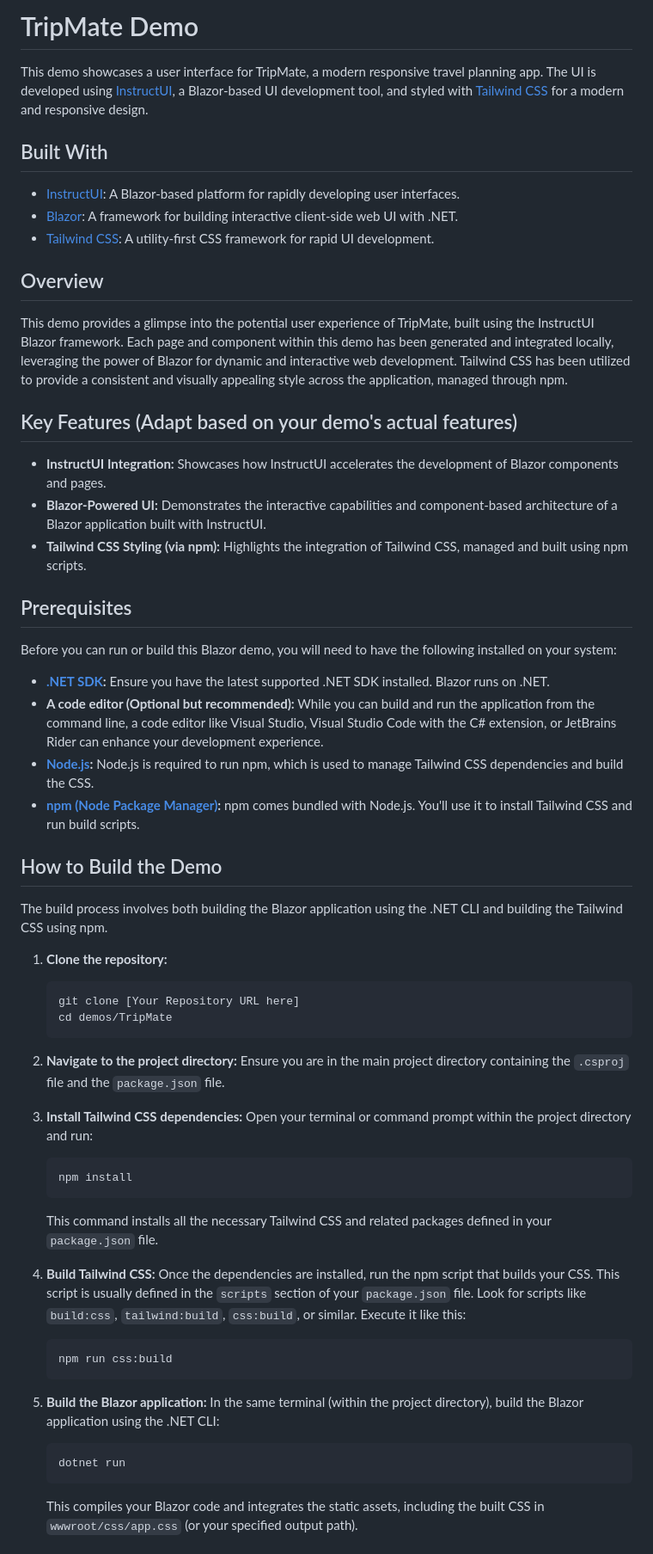
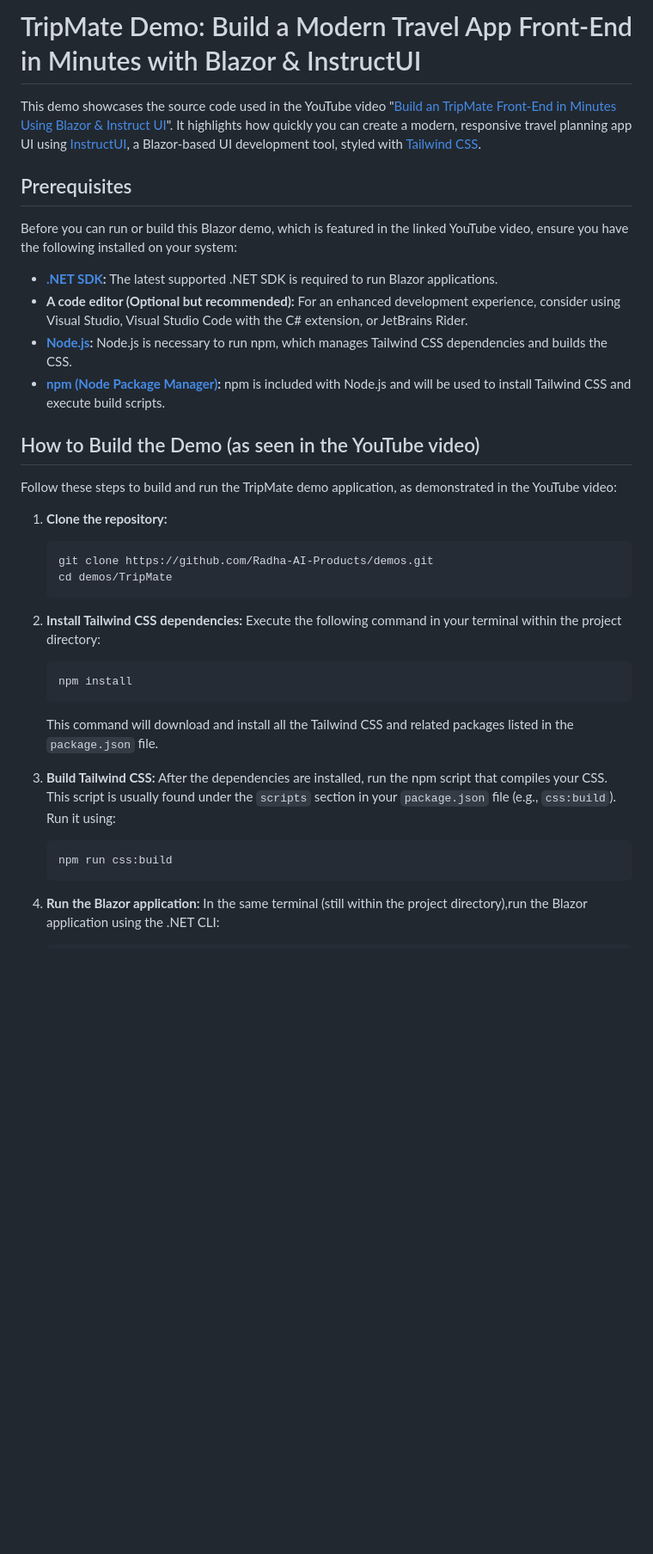
Before and after one commit to Radha-AI-Products/demos, a Markdown page: TripMate/readme.md, the part around the change printed below. Shown: that part at 86% size. Drawn GitHub-style; blank space fills up the shorter version.

````diff
--- a/TripMate/readme.md
+++ b/TripMate/readme.md
@@ -1,58 +1,40 @@
-# TripMate Demo
+# TripMate Demo: Build a Modern Travel App Front-End in Minutes with Blazor & InstructUI
 
-This demo showcases a user interface for TripMate, a modern responsive travel planning app. The UI is developed using [InstructUI](https://instructui.com/), a Blazor-based UI development tool, and styled with [Tailwind CSS](https://tailwindcss.com/) for a modern and responsive design.
-
-## Built With
-
-* [InstructUI](https://instructui.com/): A Blazor-based platform for rapidly developing user interfaces.
-* [Blazor](https://dotnet.microsoft.com/en-us/apps/aspnet/web-apps/blazor): A framework for building interactive client-side web UI with .NET.
-* [Tailwind CSS](https://tailwindcss.com/): A utility-first CSS framework for rapid UI development.
-
-## Overview
-
-This demo provides a glimpse into the potential user experience of TripMate, built using the InstructUI Blazor framework. Each page and component within this demo has been generated and integrated locally, leveraging the power of Blazor for dynamic and interactive web development. Tailwind CSS has been utilized to provide a consistent and visually appealing style across the application, managed through npm.
-
-## Key Features (Adapt based on your demo's actual features)
-
-* **InstructUI Integration:** Showcases how InstructUI accelerates the development of Blazor components and pages.
-* **Blazor-Powered UI:** Demonstrates the interactive capabilities and component-based architecture of a Blazor application built with InstructUI.
-* **Tailwind CSS Styling (via npm):** Highlights the integration of Tailwind CSS, managed and built using npm scripts.
+This demo showcases the source code used in the YouTube video "[Build an TripMate Front-End in Minutes Using Blazor & Instruct UI](https://www.youtube.com/watch?v=4EnZ0s9cAmo)". It highlights how quickly you can create a modern, responsive travel planning app UI using [InstructUI](https://instructui.com/), a Blazor-based UI development tool, styled with [Tailwind CSS](https://tailwindcss.com/).
 
 ## Prerequisites
 
-Before you can run or build this Blazor demo, you will need to have the following installed on your system:
+Before you can run or build this Blazor demo, which is featured in the linked YouTube video, ensure you have the following installed on your system:
 
-* **[.NET SDK](https://dotnet.microsoft.com/download):** Ensure you have the latest supported .NET SDK installed. Blazor runs on .NET.
-* **A code editor (Optional but recommended):** While you can build and run the application from the command line, a code editor like Visual Studio, Visual Studio Code with the C# extension, or JetBrains Rider can enhance your development experience.
-* **[Node.js](https://nodejs.org/):** Node.js is required to run npm, which is used to manage Tailwind CSS dependencies and build the CSS.
-* **[npm (Node Package Manager)](https://www.npmjs.com/):** npm comes bundled with Node.js. You'll use it to install Tailwind CSS and run build scripts.
+* **[.NET SDK](https://dotnet.microsoft.com/download):** The latest supported .NET SDK is required to run Blazor applications.
+* **A code editor (Optional but recommended):** For an enhanced development experience, consider using Visual Studio, Visual Studio Code with the C# extension, or JetBrains Rider.
+* **[Node.js](https://nodejs.org/):** Node.js is necessary to run npm, which manages Tailwind CSS dependencies and builds the CSS.
+* **[npm (Node Package Manager)](https://www.npmjs.com/):** npm is included with Node.js and will be used to install Tailwind CSS and execute build scripts.
 
-## How to Build the Demo
+## How to Build the Demo (as seen in the YouTube video)
 
-The build process involves both building the Blazor application using the .NET CLI and building the Tailwind CSS using npm.
+Follow these steps to build and run the TripMate demo application, as demonstrated in the YouTube video:
 
 1.  **Clone the repository:**
+
     ```bash
-    git clone [Your Repository URL here]
+    git clone https://github.com/Radha-AI-Products/demos.git
     cd demos/TripMate
     ```
 
-2.  **Navigate to the project directory:** Ensure you are in the main project directory containing the `.csproj` file and the `package.json` file.
+2.  **Install Tailwind CSS dependencies:** Execute the following command in your terminal within the project directory:
 
-3.  **Install Tailwind CSS dependencies:** Open your terminal or command prompt within the project directory and run:
     ```bash
     npm install
     ```
-    This command installs all the necessary Tailwind CSS and related packages defined in your `package.json` file.
 
-4.  **Build Tailwind CSS:** Once the dependencies are installed, run the npm script that builds your CSS. This script is usually defined in the `scripts` section of your `package.json` file. Look for scripts like `build:css`, `tailwind:build`, `css:build`, or similar. Execute it like this:
+    This command will download and install all the Tailwind CSS and related packages listed in the `package.json` file.
+
+3.  **Build Tailwind CSS:** After the dependencies are installed, run the npm script that compiles your CSS. This script is usually found under the `scripts` section in your `package.json` file (e.g., `css:build`). Run it using:
+
     ```bash
     npm run css:build
     ```
 
-5.  **Build the Blazor application:** In the same terminal (within the project directory), build the Blazor application using the .NET CLI:
-    ```bash
-    dotnet run
-    ```
-    This compiles your Blazor code and integrates the static assets, including the built CSS in `wwwroot/css/app.css` (or your specified output path).
+4.  **Run the Blazor application:** In the same terminal (still within the project directory),run the Blazor application using the .NET CLI:
 
````
Also changed, not shown: other parts of TripMate/readme.md (+7 -9 lines).
